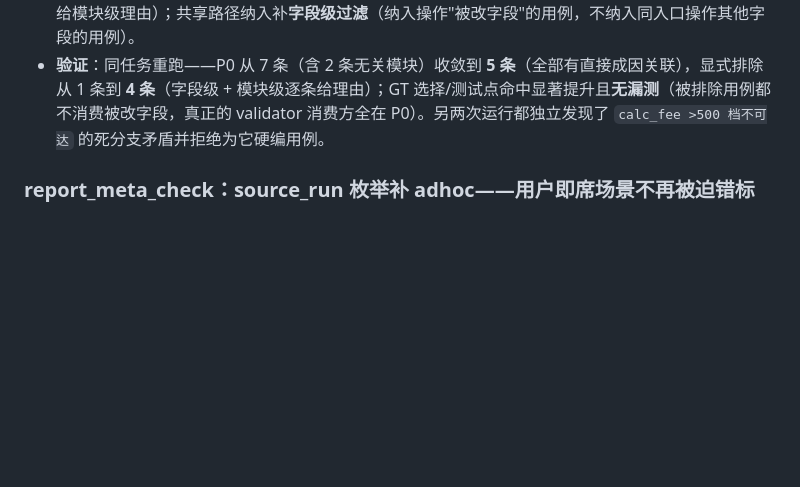
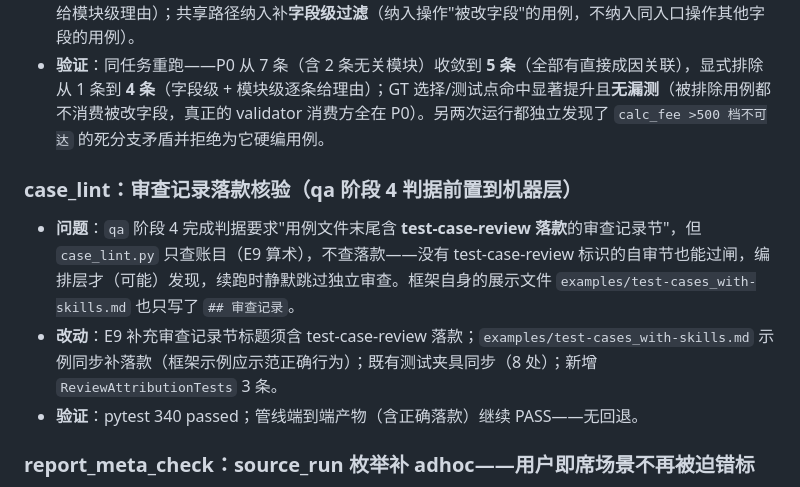
Before and after one commit to fishzjp/qa-skills, a Markdown page: CHANGELOG.md, the part around the change. Rendered like a GitHub page; blank space fills up the shorter version.

Commit message:
CHANGELOG：补记 case_lint 审查记录落款核验

```diff
--- a/CHANGELOG.md
+++ b/CHANGELOG.md
@@ -26,6 +26,12 @@
 - **问题（in-situ 实测 + GT 对照）**：回归清单的风险层规则只写"`risk_ref` 反查 → 锚点用例"，没有"改动是否触及该风险成因面"的前提。实测把与改动无关模块的用例拉进了 P0（发布/领取的生命周期锚点），功能层共享路径的纳入也不做字段级过滤——每个带风险锚点的回归任务都会过度纳入，CI 成本虚高、清单失去筛选意义（与 Round 9 修过的"求稳全测"同源，发生在回归范围选择这一环）。
 - **改动**：风险层锚点拉入补**成因面前提**（改动的文件/字段须在风险成因链路上，无关模块入显式排除并给模块级理由）；共享路径纳入补**字段级过滤**（纳入操作"被改字段"的用例，不纳入同入口操作其他字段的用例）。
 - **验证**：同任务重跑——P0 从 7 条（含 2 条无关模块）收敛到 **5 条**（全部有直接成因关联），显式排除从 1 条到 **4 条**（字段级 + 模块级逐条给理由）；GT 选择/测试点命中显著提升且**无漏测**（被排除用例都不消费被改字段，真正的 validator 消费方全在 P0）。另两次运行都独立发现了 `calc_fee >500 档不可达` 的死分支矛盾并拒绝为它硬编用例。
+
+### case_lint：审查记录落款核验（qa 阶段 4 判据前置到机器层）
+
+- **问题**：`qa` 阶段 4 完成判据要求"用例文件末尾含 **test-case-review 落款**的审查记录节"，但 `case_lint.py` 只查账目（E9 算术），不查落款——没有 test-case-review 标识的自审节也能过闸，编排层才（可能）发现，续跑时静默跳过独立审查。框架自身的展示文件 `examples/test-cases_with-skills.md` 也只写了 `## 审查记录`。
+- **改动**：E9 补充审查记录节标题须含 test-case-review 落款；`examples/test-cases_with-skills.md` 示例同步补落款（框架示例应示范正确行为）；既有测试夹具同步（8 处）；新增 `ReviewAttributionTests` 3 条。
+- **验证**：pytest 340 passed；管线端到端产物（含正确落款）继续 PASS——无回退。
 
 ### report_meta_check：source_run 枚举补 adhoc——用户即席场景不再被迫错标
 
```
